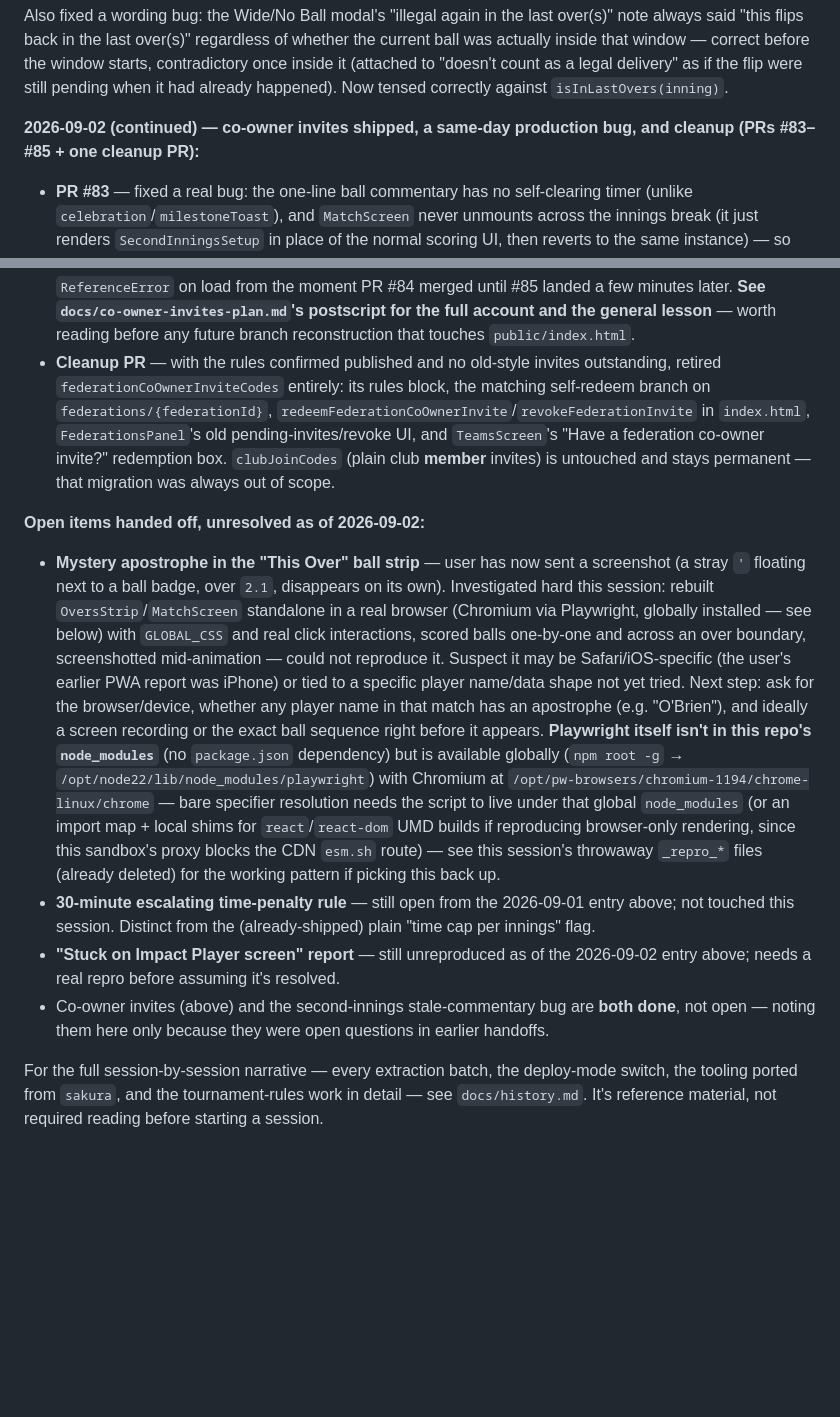
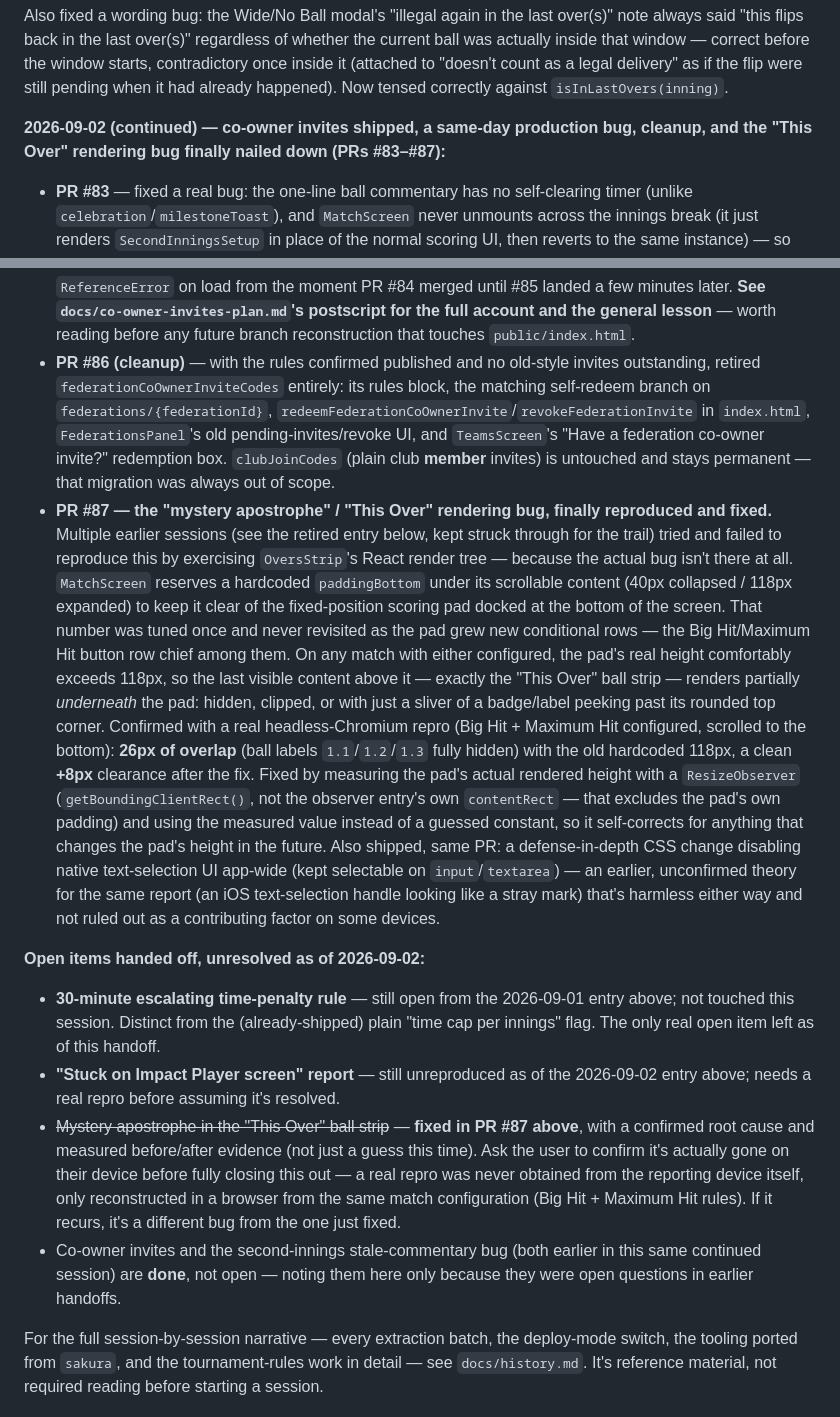
Before and after one commit to robinrajawat/club-scorer, a Markdown page: docs/handoff-prompt.md, 2 parts joined by grey strips. Rendered like a GitHub page; blank space fills up the shorter version.

Commit message:
Update session handoff notes for PRs #83-#87 (#88)
Records this continued session's full arc: the second-innings stale
ball-commentary fix (#83), co-owner invites shipped (#84), the same-day
hotfix for a bug that shipped in #84 (#85), retiring the old bearer-code
invite path (#86), and the "This Over" rendering bug finally reproduced
and fixed with real before/after measurements (#87) -- superseding the
earlier unreproduced "mystery apostrophe" entry.

Leaves the 30-minute escalating time-penalty rule as the only real open
item.

```diff
--- a/docs/handoff-prompt.md
+++ b/docs/handoff-prompt.md
@@ -317,8 +317,8 @@ to "doesn't count as a legal delivery" as if the flip were still pending
 when it had already happened). Now tensed correctly against
 `isInLastOvers(inning)`.
 
-**2026-09-02 (continued) — co-owner invites shipped, a same-day production bug, and cleanup
-(PRs #83–#85 + one cleanup PR):**
+**2026-09-02 (continued) — co-owner invites shipped, a same-day production bug, cleanup, and the
+"This Over" rendering bug finally nailed down (PRs #83–#87):**
 
 - **PR #83** — fixed a real bug: the one-line ball commentary has no self-clearing timer (unlike
   `celebration`/`milestoneToast`), and `MatchScreen` never unmounts across the innings break (it
@@ -342,43 +342,50 @@ when it had already happened). Now tensed correctly against
   `ReferenceError` on load from the moment PR #84 merged until #85 landed a few minutes later.
   **See `docs/co-owner-invites-plan.md`'s postscript for the full account and the general lesson**
   — worth reading before any future branch reconstruction that touches `public/index.html`.
-- **Cleanup PR** — with the rules confirmed published and no old-style invites outstanding,
+- **PR #86 (cleanup)** — with the rules confirmed published and no old-style invites outstanding,
   retired `federationCoOwnerInviteCodes` entirely: its rules block, the matching self-redeem
   branch on `federations/{federationId}`, `redeemFederationCoOwnerInvite`/`revokeFederationInvite`
   in `index.html`, `FederationsPanel`'s old pending-invites/revoke UI, and `TeamsScreen`'s
   "Have a federation co-owner invite?" redemption box. `clubJoinCodes` (plain club **member**
   invites) is untouched and stays permanent — that migration was always out of scope.
+- **PR #87 — the "mystery apostrophe" / "This Over" rendering bug, finally reproduced and fixed.**
+  Multiple earlier sessions (see the retired entry below, kept struck through for the trail) tried
+  and failed to reproduce this by exercising `OversStrip`'s React render tree — because the actual
+  bug isn't there at all. `MatchScreen` reserves a hardcoded `paddingBottom` under its scrollable
+  content (40px collapsed / 118px expanded) to keep it clear of the fixed-position scoring pad
+  docked at the bottom of the screen. That number was tuned once and never revisited as the pad
+  grew new conditional rows — the Big Hit/Maximum Hit button row chief among them. On any match
+  with either configured, the pad's real height comfortably exceeds 118px, so the last visible
+  content above it — exactly the "This Over" ball strip — renders partially *underneath* the pad:
+  hidden, clipped, or with just a sliver of a badge/label peeking past its rounded top corner.
+  Confirmed with a real headless-Chromium repro (Big Hit + Maximum Hit configured, scrolled to the
+  bottom): **26px of overlap** (ball labels `1.1`/`1.2`/`1.3` fully hidden) with the old hardcoded
+  118px, a clean **+8px** clearance after the fix. Fixed by measuring the pad's actual rendered
+  height with a `ResizeObserver` (`getBoundingClientRect()`, not the observer entry's own
+  `contentRect` — that excludes the pad's own padding) and using the measured value instead of a
+  guessed constant, so it self-corrects for anything that changes the pad's height in the future.
+  Also shipped, same PR: a defense-in-depth CSS change disabling native text-selection UI
+  app-wide (kept selectable on `input`/`textarea`) — an earlier, unconfirmed theory for the same
+  report (an iOS text-selection handle looking like a stray mark) that's harmless either way and
+  not ruled out as a contributing factor on some devices.
 
 **Open items handed off, unresolved as of 2026-09-02:**
-- **Mystery apostrophe in the "This Over" ball strip** — user has now sent
-  a screenshot (a stray `'` floating next to a ball badge, over `2.1`,
-  disappears on its own). Investigated hard this session: rebuilt
-  `OversStrip`/`MatchScreen` standalone in a real browser (Chromium via
-  Playwright, globally installed — see below) with `GLOBAL_CSS` and real
-  click interactions, scored balls one-by-one and across an over boundary,
-  screenshotted mid-animation — could not reproduce it. Suspect it may be
-  Safari/iOS-specific (the user's earlier PWA report was iPhone) or tied to
-  a specific player name/data shape not yet tried. Next step: ask for the
-  browser/device, whether any player name in that match has an apostrophe
-  (e.g. "O'Brien"), and ideally a screen recording or the exact ball
-  sequence right before it appears. **Playwright itself isn't in this
-  repo's `node_modules`** (no `package.json` dependency) but is available
-  globally (`npm root -g` → `/opt/node22/lib/node_modules/playwright`) with
-  Chromium at `/opt/pw-browsers/chromium-1194/chrome-linux/chrome` — bare
-  specifier resolution needs the script to live under that global
-  `node_modules` (or an import map + local shims for `react`/`react-dom`
-  UMD builds if reproducing browser-only rendering, since this sandbox's
-  proxy blocks the CDN `esm.sh` route) — see this session's throwaway
-  `_repro_*` files (already deleted) for the working pattern if picking
-  this back up.
 - **30-minute escalating time-penalty rule** — still open from the
   2026-09-01 entry above; not touched this session. Distinct from the
-  (already-shipped) plain "time cap per innings" flag.
+  (already-shipped) plain "time cap per innings" flag. The only real open
+  item left as of this handoff.
 - **"Stuck on Impact Player screen" report** — still unreproduced as of the
   2026-09-02 entry above; needs a real repro before assuming it's resolved.
-- Co-owner invites (above) and the second-innings stale-commentary bug are
-  **both done**, not open — noting them here only because they were open
-  questions in earlier handoffs.
+- ~~Mystery apostrophe in the "This Over" ball strip~~ — **fixed in PR #87
+  above**, with a confirmed root cause and measured before/after evidence
+  (not just a guess this time). Ask the user to confirm it's actually gone
+  on their device before fully closing this out — a real repro was never
+  obtained from the reporting device itself, only reconstructed in a
+  browser from the same match configuration (Big Hit + Maximum Hit rules).
+  If it recurs, it's a different bug from the one just fixed.
+- Co-owner invites and the second-innings stale-commentary bug (both
+  earlier in this same continued session) are **done**, not open — noting
+  them here only because they were open questions in earlier handoffs.
 
 For the full session-by-session narrative — every extraction batch, the
 deploy-mode switch, the tooling ported from `sakura`, and the
```
